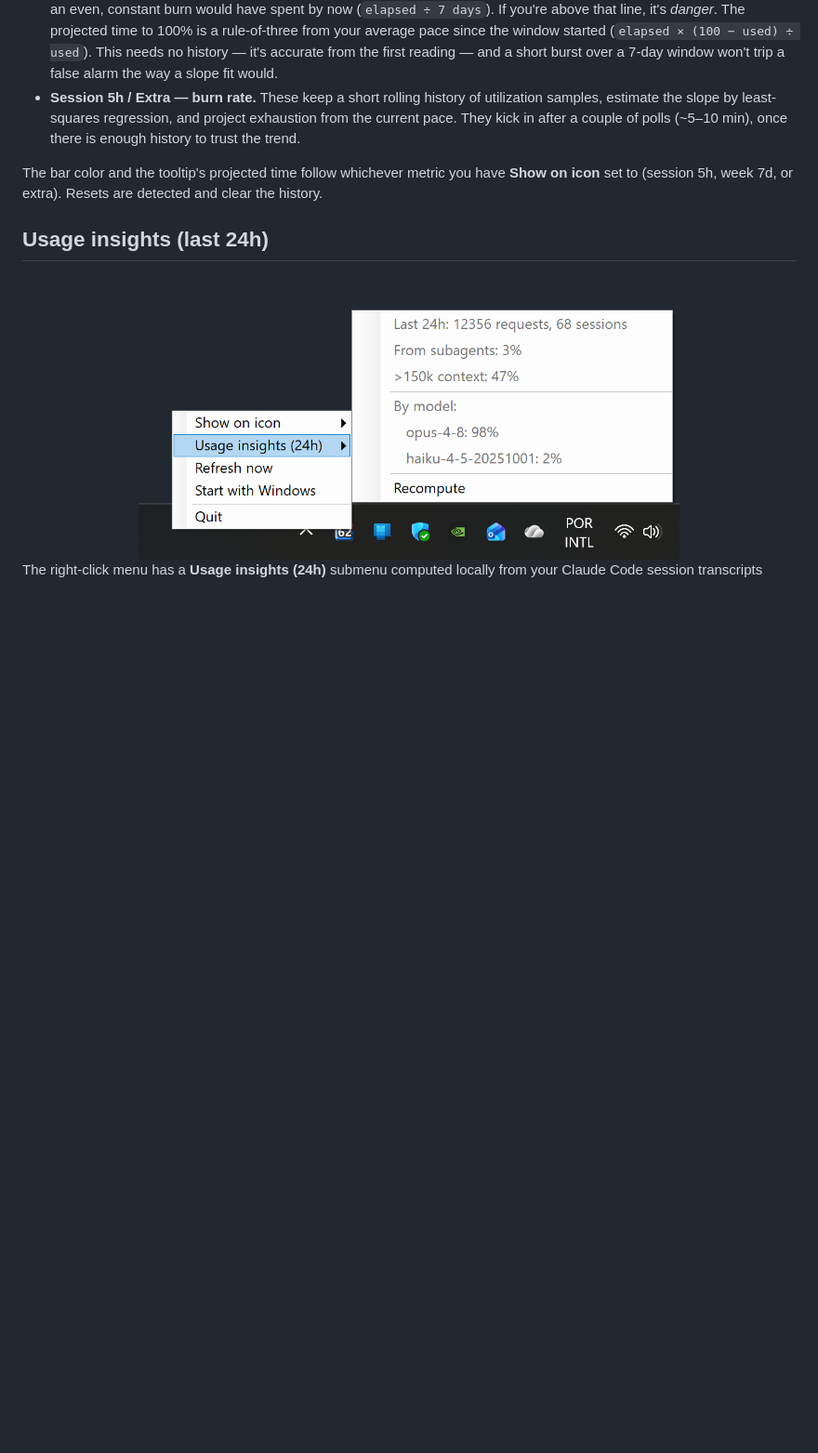
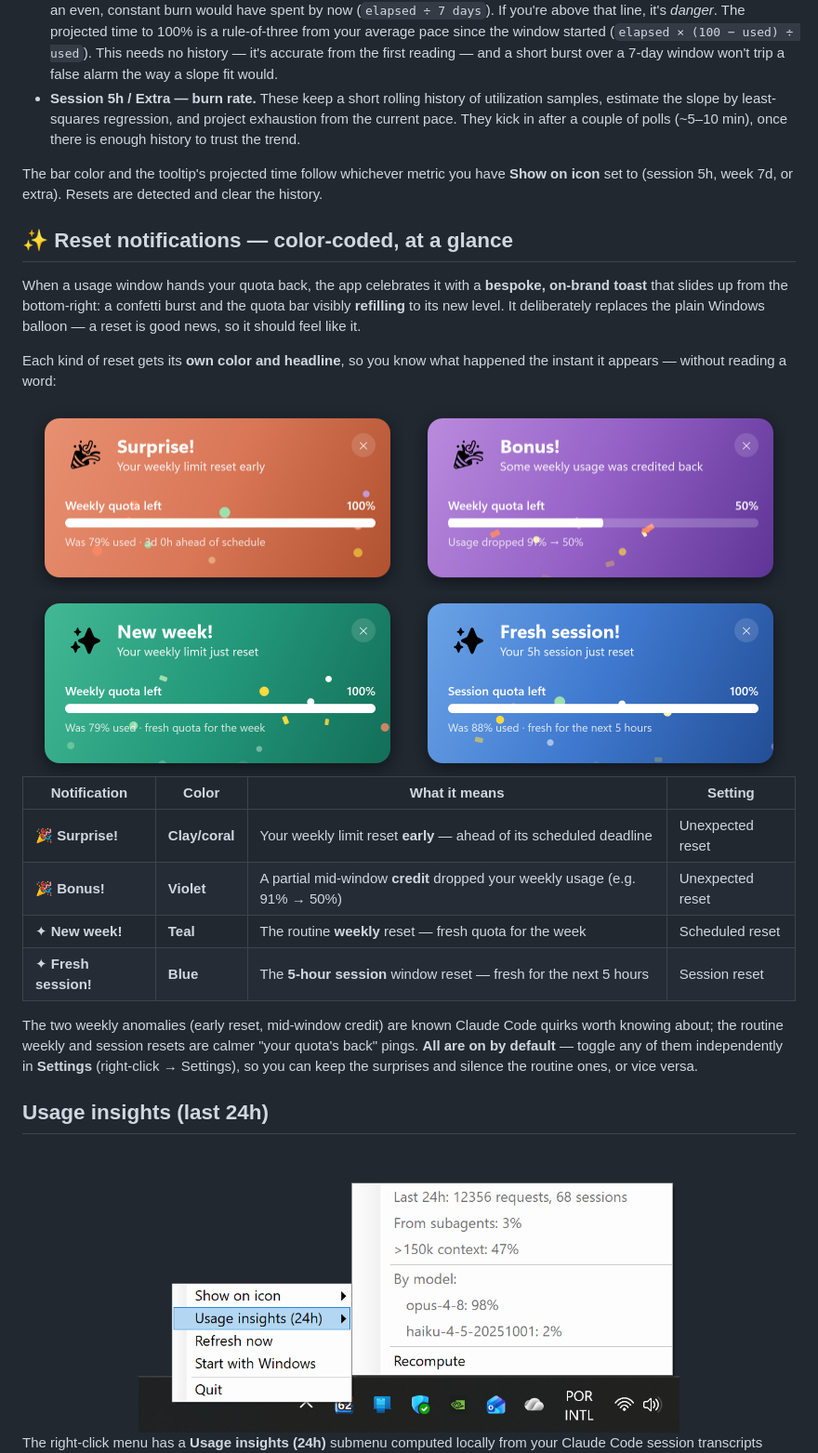
Before and after one commit to sirtapan7-crypto/claude-tray, a Markdown page: README.md, the part around the change. Shown at 93% size. Rendered like a GitHub page; pictures changed too: docs/notify-bonus.png (added), docs/notify-session.png (added), docs/notify-surprise.png (added); blank space fills up the shorter version.

```diff
--- a/README.md
+++ b/README.md
@@ -73,6 +73,40 @@ How the verdict is computed depends on the window:
 
 The bar color and the tooltip's projected time follow whichever metric you have **Show on
 icon** set to (session 5h, week 7d, or extra). Resets are detected and clear the history.
+
+## ✨ Reset notifications — color-coded, at a glance
+
+When a usage window hands your quota back, the app celebrates it with a **bespoke, on-brand
+toast** that slides up from the bottom-right: a confetti burst and the quota bar visibly
+**refilling** to its new level. It deliberately replaces the plain Windows balloon — a reset is
+good news, so it should feel like it.
+
+Each kind of reset gets its **own color and headline**, so you know what happened the instant it
+appears — without reading a word:
+
+<div align="center">
+
+<img src="docs/notify-surprise.png" alt="Surprise! — weekly limit reset early (clay)" width="48%">
+&nbsp;
+<img src="docs/notify-bonus.png" alt="Bonus! — weekly usage credited back (violet)" width="48%">
+
+<img src="docs/notify-weekly.png" alt="New week! — routine weekly reset (teal)" width="48%">
+&nbsp;
+<img src="docs/notify-session.png" alt="Fresh session! — 5h session reset (blue)" width="48%">
+
+</div>
+
+| Notification | Color | What it means | Setting |
+|---|---|---|---|
+| 🎉 **Surprise!** | **Clay/coral** | Your weekly limit reset **early** — ahead of its scheduled deadline | Unexpected reset |
+| 🎉 **Bonus!** | **Violet** | A partial mid-window **credit** dropped your weekly usage (e.g. 91% → 50%) | Unexpected reset |
+| ✦ **New week!** | **Teal** | The routine **weekly** reset — fresh quota for the week | Scheduled reset |
+| ✦ **Fresh session!** | **Blue** | The **5-hour session** window reset — fresh for the next 5 hours | Session reset |
+
+The two weekly anomalies (early reset, mid-window credit) are known Claude Code quirks worth
+knowing about; the routine weekly and session resets are calmer "your quota's back" pings. **All
+are on by default** — toggle any of them independently in **Settings** (right-click → Settings),
+so you can keep the surprises and silence the routine ones, or vice versa.
 
 ## Usage insights (last 24h)
 
```
Also changed, not shown: 4 other files.
